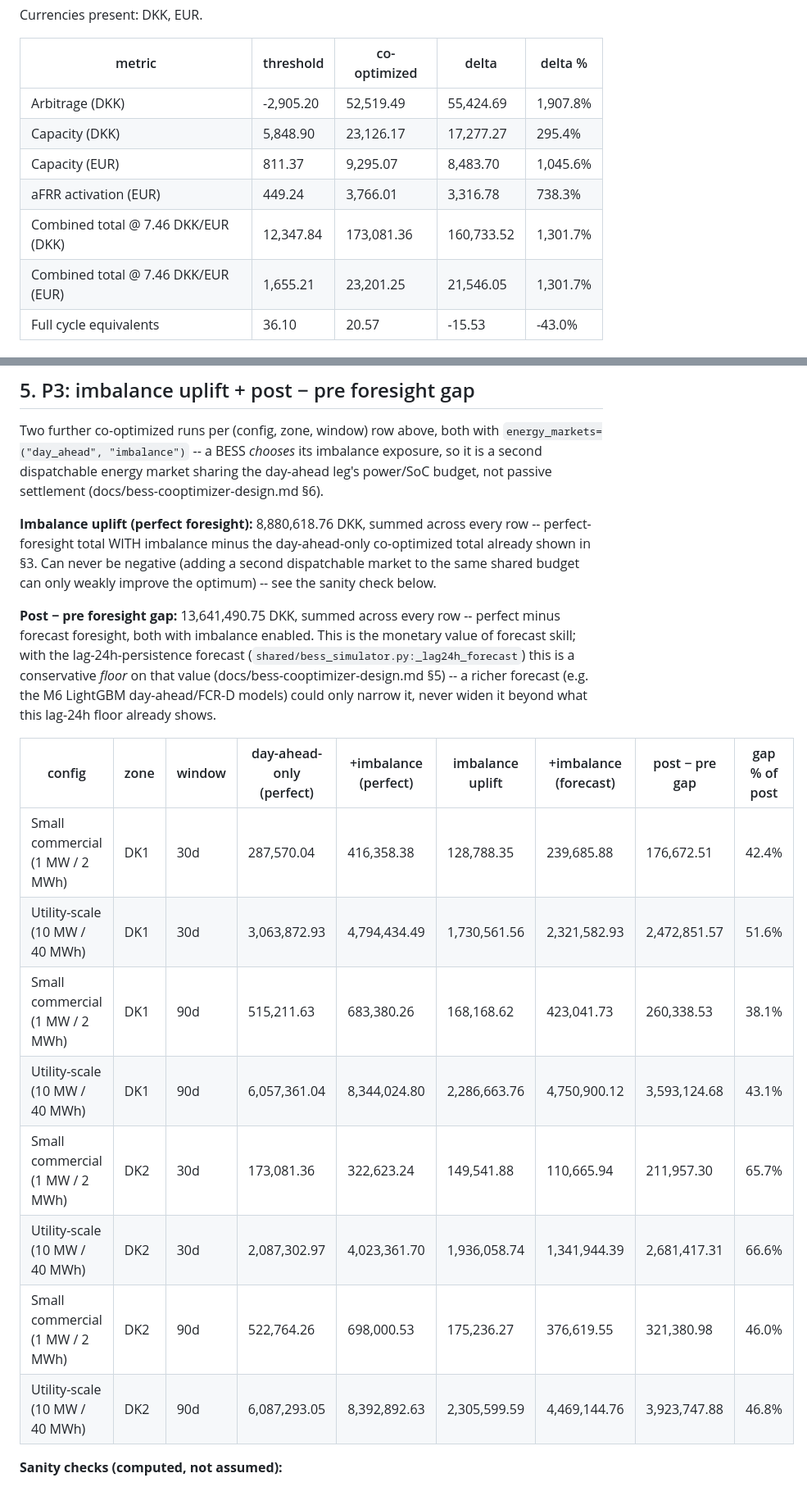
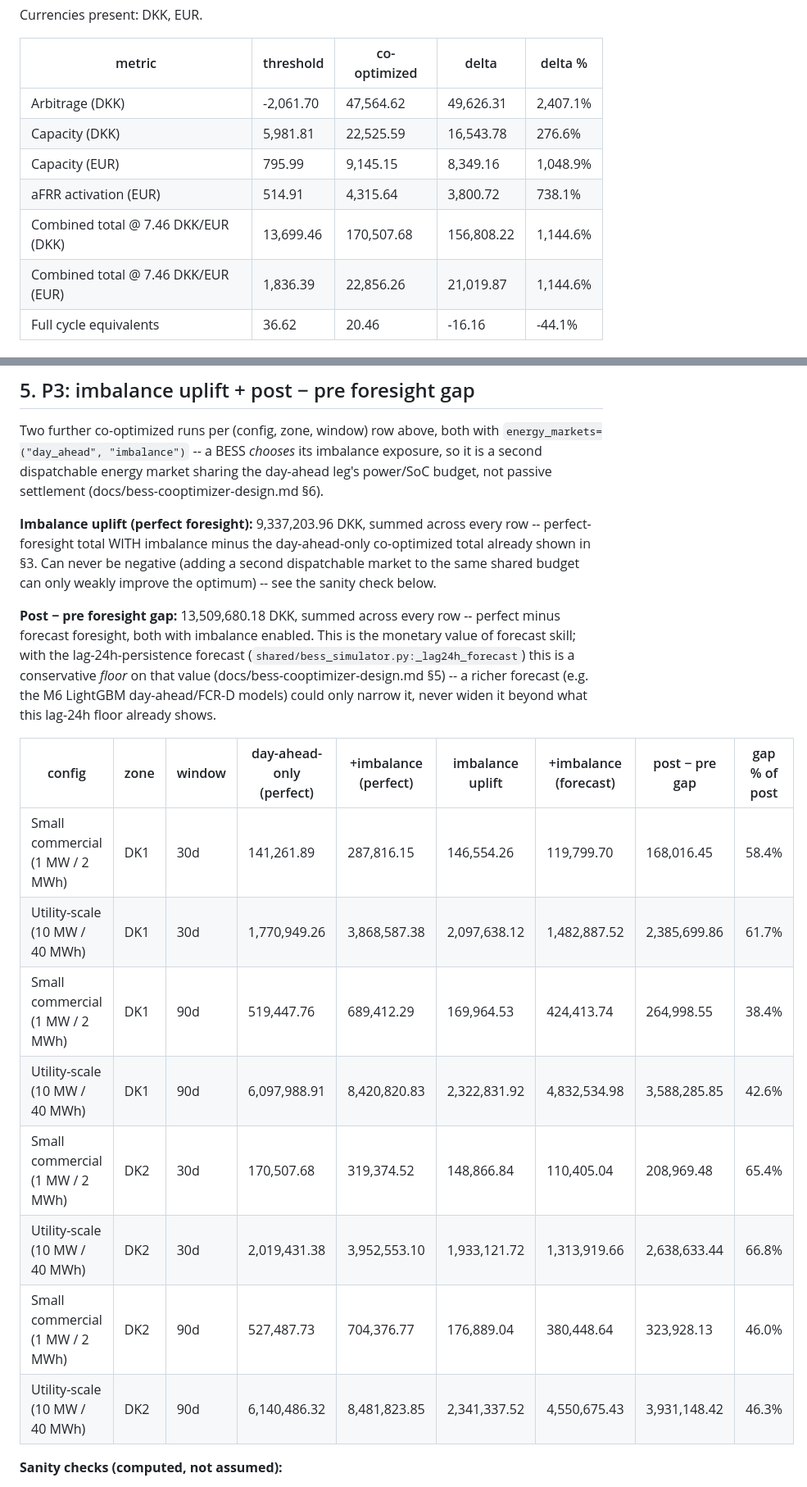
Before and after one commit to dildoswaggingzz/AncillaryNews, a Markdown page: docs/bess-cooptimizer-results.md, 2 parts joined by grey strips. Shown at 82% size. GitHub-like rendering.

```diff
--- a/docs/bess-cooptimizer-results.md
+++ b/docs/bess-cooptimizer-results.md
@@ -126,11 +126,11 @@ Currencies present: DKK, EUR.
 
 | metric | threshold | co-optimized | delta | delta % |
 |---|---|---|---|---|
-| Arbitrage (DKK) | -2,905.20 | 52,519.49 | 55,424.69 | 1,907.8% |
-| Capacity (DKK) | 5,848.90 | 23,126.17 | 17,277.27 | 295.4% |
-| Capacity (EUR) | 811.37 | 9,295.07 | 8,483.70 | 1,045.6% |
-| aFRR activation (EUR) | 449.24 | 3,766.01 | 3,316.78 | 738.3% |
-| Combined total @ 7.46 DKK/EUR (DKK) | 12,347.84 | 173,081.36 | 160,733.52 | 1,301.7% |
-| Combined total @ 7.46 DKK/EUR (EUR) | 1,655.21 | 23,201.25 | 21,546.05 | 1,301.7% |
-| Full cycle equivalents | 36.10 | 20.57 | -15.53 | -43.0% |
+| Arbitrage (DKK) | -2,061.70 | 47,564.62 | 49,626.31 | 2,407.1% |
+| Capacity (DKK) | 5,981.81 | 22,525.59 | 16,543.78 | 276.6% |
+| Capacity (EUR) | 795.99 | 9,145.15 | 8,349.16 | 1,048.9% |
+| aFRR activation (EUR) | 514.91 | 4,315.64 | 3,800.72 | 738.1% |
+| Combined total @ 7.46 DKK/EUR (DKK) | 13,699.46 | 170,507.68 | 156,808.22 | 1,144.6% |
+| Combined total @ 7.46 DKK/EUR (EUR) | 1,836.39 | 22,856.26 | 21,019.87 | 1,144.6% |
+| Full cycle equivalents | 36.62 | 20.46 | -16.16 | -44.1% |
 
@@ -218,13 +218,13 @@ Two further co-optimized runs per (config, zone, window) row above, both with
 so it is a second dispatchable energy market sharing the day-ahead leg's power/SoC
 budget, not passive settlement (docs/bess-cooptimizer-design.md §6).
 
-**Imbalance uplift (perfect foresight):** 8,880,618.76 DKK, summed
+**Imbalance uplift (perfect foresight):** 9,337,203.96 DKK, summed
 across every row -- perfect-foresight total WITH imbalance minus the day-ahead-only
 co-optimized total already shown in §3. Can never be negative (adding a second
 dispatchable market to the same shared budget can only weakly improve the optimum) --
 see the sanity check below.
 
-**Post − pre foresight gap:** 13,641,490.75 DKK, summed across every
+**Post − pre foresight gap:** 13,509,680.18 DKK, summed across every
 row -- perfect minus forecast foresight, both with imbalance enabled. This is the
 monetary value of forecast skill; with the lag-24h-persistence forecast
 (`shared/bess_simulator.py:_lag24h_forecast`) this is a conservative *floor* on that
@@ -234,14 +234,14 @@ floor already shows.
 
 | config | zone | window | day-ahead-only (perfect) | +imbalance (perfect) | imbalance uplift | +imbalance (forecast) | post − pre gap | gap % of post |
 |---|---|---|---|---|---|---|---|---|
-| Small commercial (1 MW / 2 MWh) | DK1 | 30d | 287,570.04 | 416,358.38 | 128,788.35 | 239,685.88 | 176,672.51 | 42.4% |
-| Utility-scale (10 MW / 40 MWh) | DK1 | 30d | 3,063,872.93 | 4,794,434.49 | 1,730,561.56 | 2,321,582.93 | 2,472,851.57 | 51.6% |
-| Small commercial (1 MW / 2 MWh) | DK1 | 90d | 515,211.63 | 683,380.26 | 168,168.62 | 423,041.73 | 260,338.53 | 38.1% |
-| Utility-scale (10 MW / 40 MWh) | DK1 | 90d | 6,057,361.04 | 8,344,024.80 | 2,286,663.76 | 4,750,900.12 | 3,593,124.68 | 43.1% |
-| Small commercial (1 MW / 2 MWh) | DK2 | 30d | 173,081.36 | 322,623.24 | 149,541.88 | 110,665.94 | 211,957.30 | 65.7% |
-| Utility-scale (10 MW / 40 MWh) | DK2 | 30d | 2,087,302.97 | 4,023,361.70 | 1,936,058.74 | 1,341,944.39 | 2,681,417.31 | 66.6% |
-| Small commercial (1 MW / 2 MWh) | DK2 | 90d | 522,764.26 | 698,000.53 | 175,236.27 | 376,619.55 | 321,380.98 | 46.0% |
-| Utility-scale (10 MW / 40 MWh) | DK2 | 90d | 6,087,293.05 | 8,392,892.63 | 2,305,599.59 | 4,469,144.76 | 3,923,747.88 | 46.8% |
+| Small commercial (1 MW / 2 MWh) | DK1 | 30d | 141,261.89 | 287,816.15 | 146,554.26 | 119,799.70 | 168,016.45 | 58.4% |
+| Utility-scale (10 MW / 40 MWh) | DK1 | 30d | 1,770,949.26 | 3,868,587.38 | 2,097,638.12 | 1,482,887.52 | 2,385,699.86 | 61.7% |
+| Small commercial (1 MW / 2 MWh) | DK1 | 90d | 519,447.76 | 689,412.29 | 169,964.53 | 424,413.74 | 264,998.55 | 38.4% |
+| Utility-scale (10 MW / 40 MWh) | DK1 | 90d | 6,097,988.91 | 8,420,820.83 | 2,322,831.92 | 4,832,534.98 | 3,588,285.85 | 42.6% |
+| Small commercial (1 MW / 2 MWh) | DK2 | 30d | 170,507.68 | 319,374.52 | 148,866.84 | 110,405.04 | 208,969.48 | 65.4% |
+| Utility-scale (10 MW / 40 MWh) | DK2 | 30d | 2,019,431.38 | 3,952,553.10 | 1,933,121.72 | 1,313,919.66 | 2,638,633.44 | 66.8% |
+| Small commercial (1 MW / 2 MWh) | DK2 | 90d | 527,487.73 | 704,376.77 | 176,889.04 | 380,448.64 | 323,928.13 | 46.0% |
+| Utility-scale (10 MW / 40 MWh) | DK2 | 90d | 6,140,486.32 | 8,481,823.85 | 2,341,337.52 | 4,550,675.43 | 3,931,148.42 | 46.3% |
 
 **Sanity checks (computed, not assumed):**
 
```
Also changed, not shown: other parts of docs/bess-cooptimizer-results.md (+68 -68 lines).
